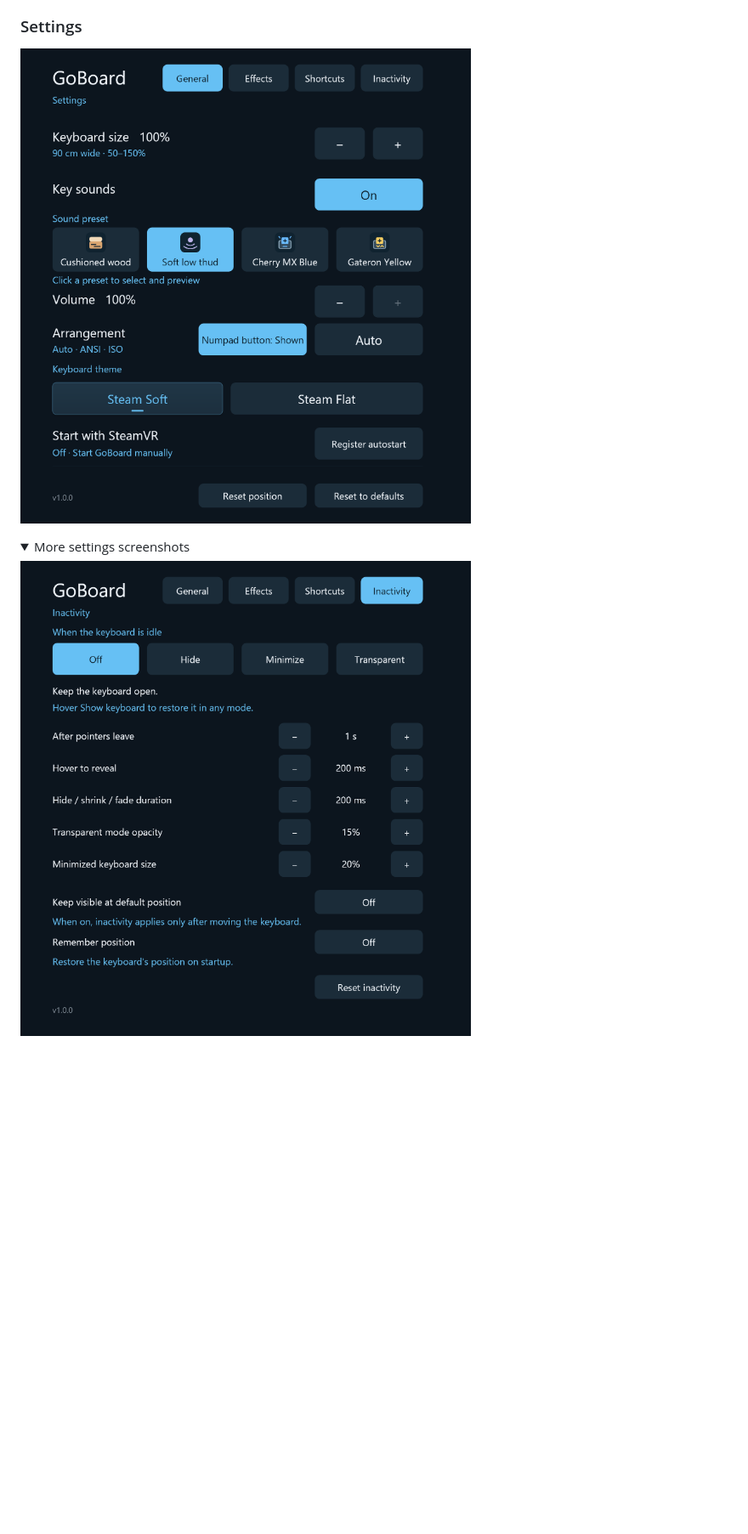
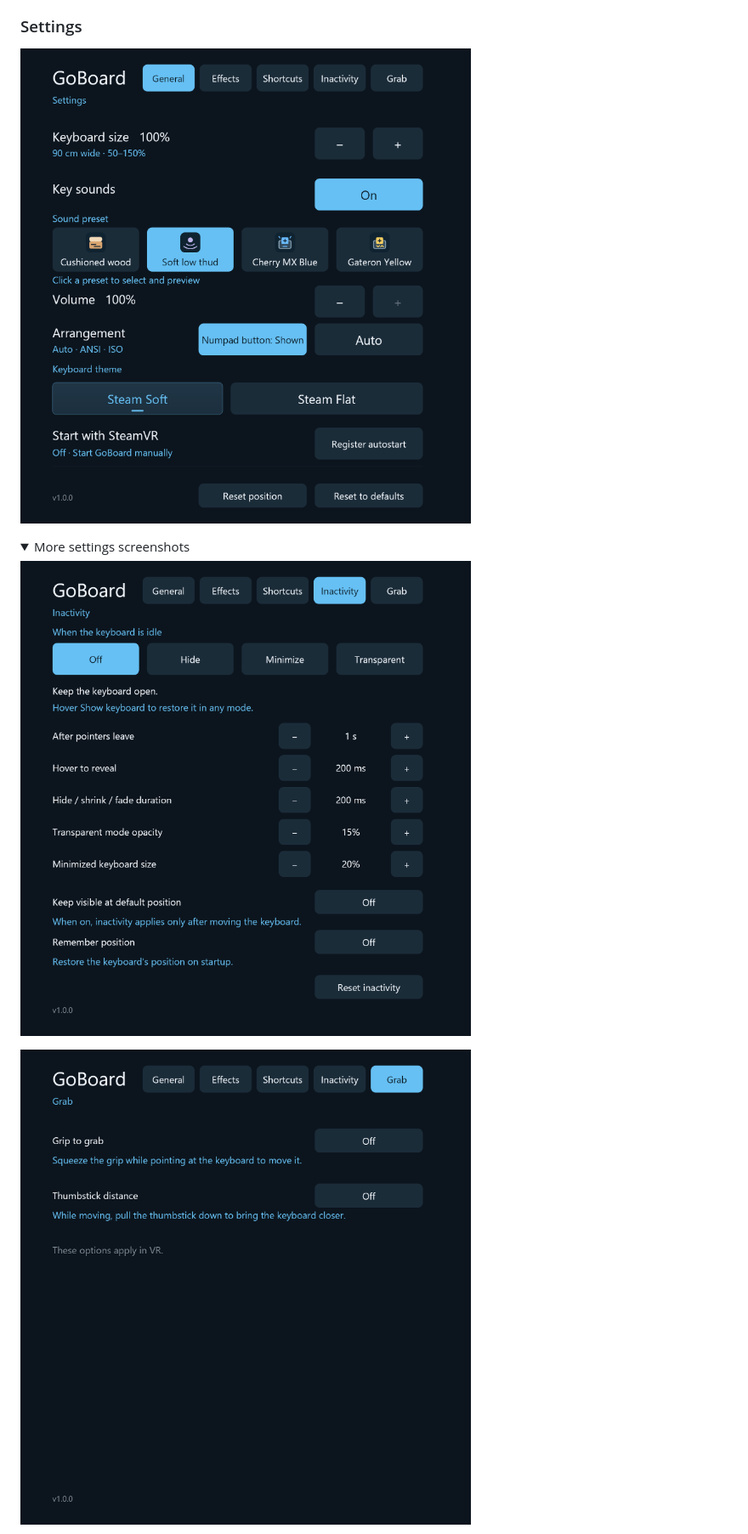
Before and after one commit to Gosha/GoBoard, a Markdown page: README.md, the part around the change. Shown at 85% size. Drawn GitHub-style; pictures changed too: docs/images/goboard-grab-settings.png (added), docs/images/goboard-inactivity-settings.png, docs/images/goboard-settings.png; folded sections open; blank space fills up the shorter version.

Commit message:
Add opt-in grip grabbing and thumbstick grab distance
Co-Authored-By: Claude Opus 5.5 <noreply@anthropic.com>

```diff
--- a/README.md
+++ b/README.md
@@ -33,6 +33,8 @@ Launch **GoBoard VR** or **GoBoard Settings** from the Start menu.
 
 ![Keyboard inactivity modes and timings](docs/images/goboard-inactivity-settings.png)
 
+![Grip grabbing and thumbstick distance options](docs/images/goboard-grab-settings.png)
+
 ![Shortcut presets and custom shortcut editor](docs/images/goboard-shortcut-settings.png)
 
 ![Shortcut preset chooser](docs/images/goboard-shortcut-presets.png)
```
Also changed, not shown: docs/development.md (+6 -0 lines), docs/technical-design.md (+1 -1 lines), docs/images/goboard-shortcut-key-picker.png, docs/images/goboard-shortcut-presets.png, docs/images/goboard-shortcut-settings.png, 11 other files.
